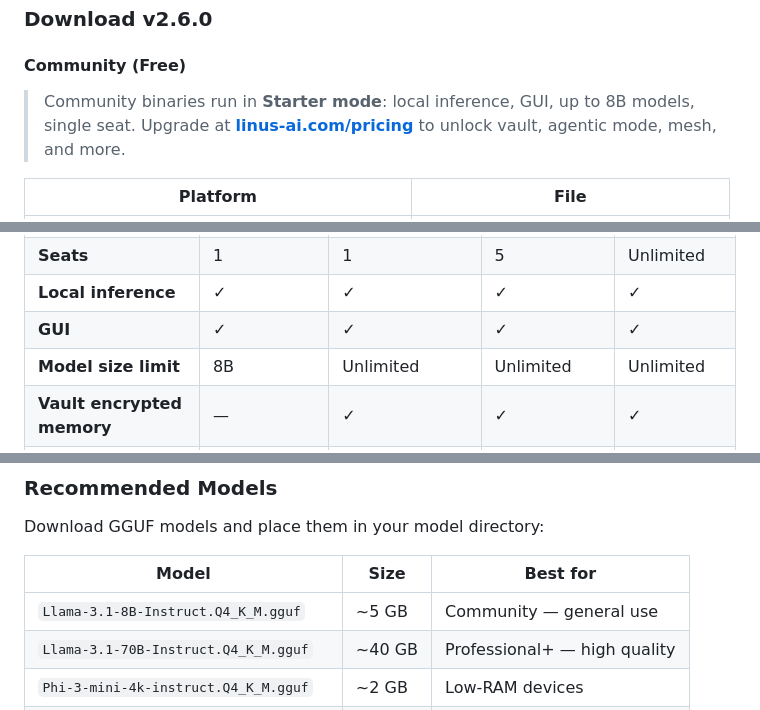
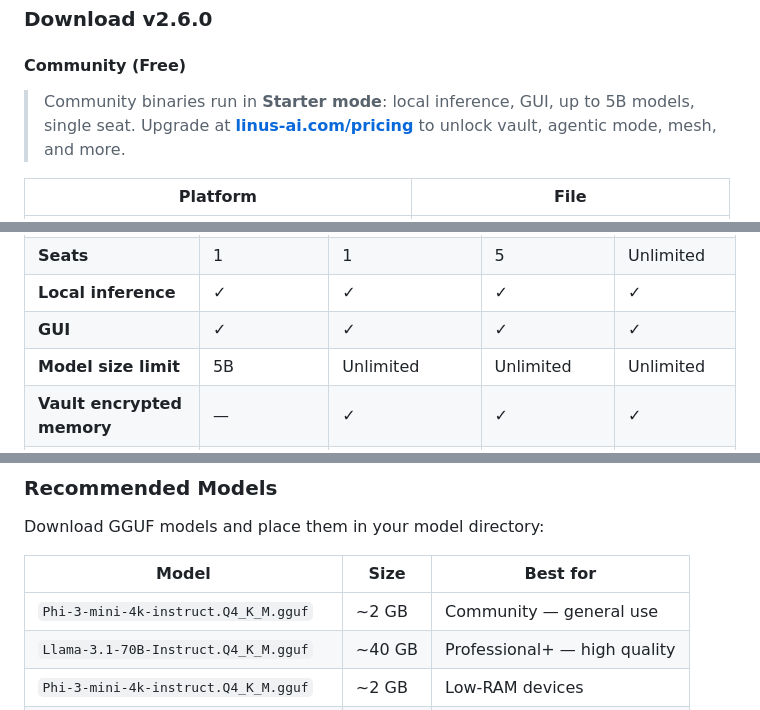
Before and after one commit to miryala3/linus-ai-public, a Markdown page: README.md, 3 parts joined by grey strips. GitHub-like rendering.

Commit message:
docs: lower community model limit to 5B
Co-Authored-By: Claude Sonnet 4.6 <noreply@anthropic.com>

```diff
--- a/README.md
+++ b/README.md
@@ -25,7 +25,7 @@ No cloud. No telemetry. All models and conversation data stay on your machine.
 
 #### Community (Free)
 
-> Community binaries run in **Starter mode**: local inference, GUI, up to 8B models, single seat.
+> Community binaries run in **Starter mode**: local inference, GUI, up to 5B models, single seat.
 > Upgrade at **[linus-ai.com/pricing](https://linus-ai.com/pricing)** to unlock vault, agentic mode, mesh, and more.
 
 | Platform | File |
@@ -80,7 +80,7 @@ The headless binary (`linus-ai-headless-linux-x86_64`) has no extra requirements
 | **Seats** | 1 | 1 | 5 | Unlimited |
 | **Local inference** | ✓ | ✓ | ✓ | ✓ |
 | **GUI** | ✓ | ✓ | ✓ | ✓ |
-| **Model size limit** | 8B | Unlimited | Unlimited | Unlimited |
+| **Model size limit** | 5B | Unlimited | Unlimited | Unlimited |
 | **Vault encrypted memory** | — | ✓ | ✓ | ✓ |
 | **Agentic mode / RAG** | — | ✓ | ✓ | ✓ |
 | **Mesh networking** | — | — | ✓ | ✓ |
@@ -99,7 +99,7 @@ Download GGUF models and place them in your model directory:
 
 | Model | Size | Best for |
 |---|---|---|
-| `Llama-3.1-8B-Instruct.Q4_K_M.gguf` | ~5 GB | Community — general use |
+| `Phi-3-mini-4k-instruct.Q4_K_M.gguf` | ~2 GB | Community — general use |
 | `Llama-3.1-70B-Instruct.Q4_K_M.gguf` | ~40 GB | Professional+ — high quality |
 | `Phi-3-mini-4k-instruct.Q4_K_M.gguf` | ~2 GB | Low-RAM devices |
 | `Mistral-7B-Instruct-v0.3.Q4_K_M.gguf` | ~4 GB | Fast responses |
```
